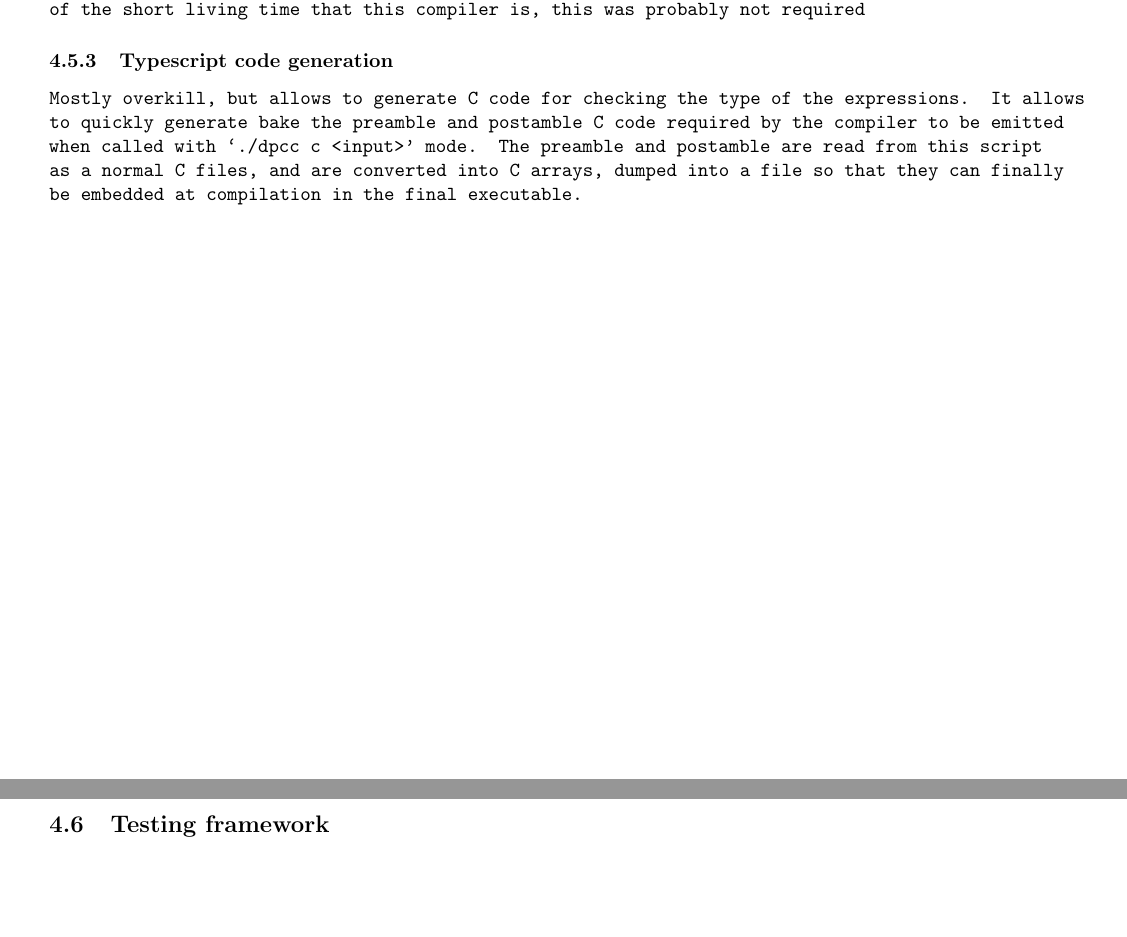
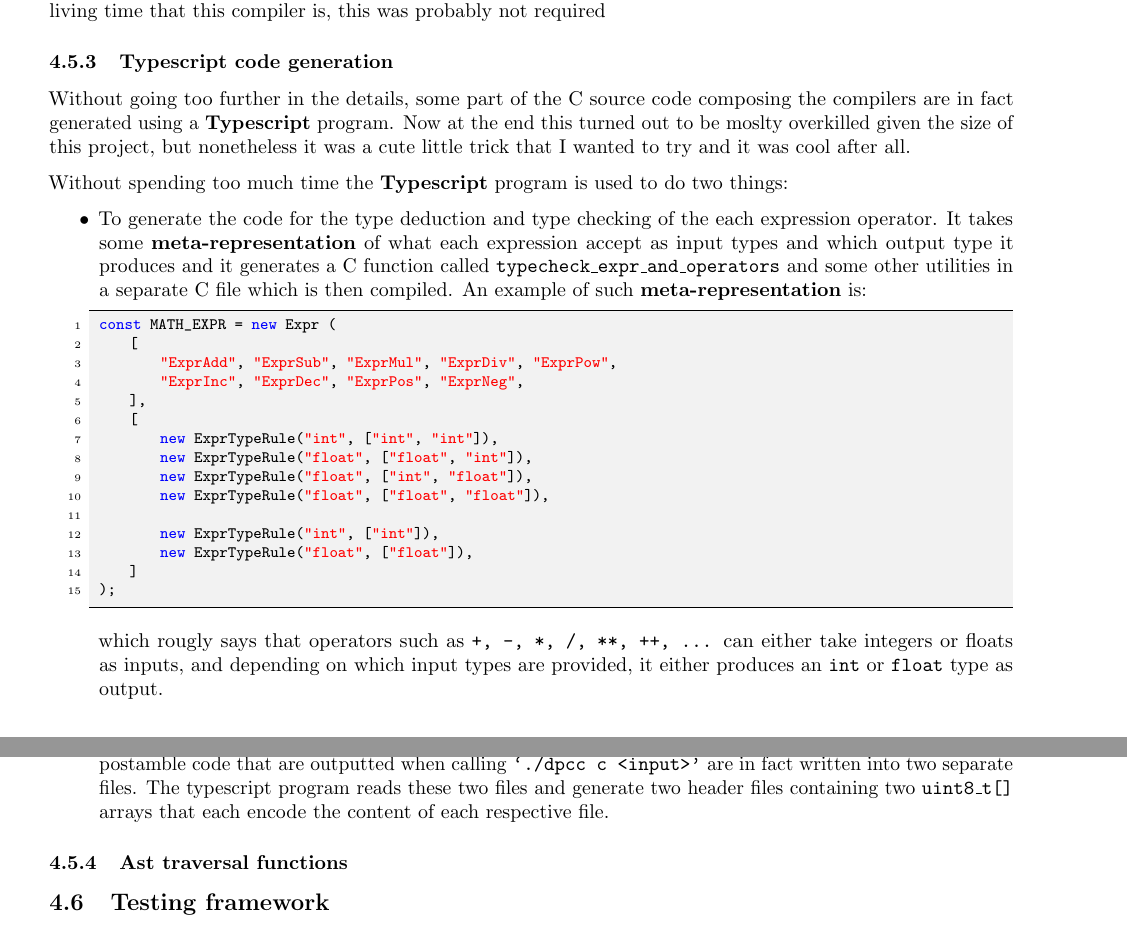
Before and after one commit to dparo/dpcc, a LaTeX document (docs/main.tex): two parts of pages 9 and 10 of 13, joined at a grey line, cut so that both start at the same text, the shorter picture padded with empty space. Compiled offline with pdfLaTeX.

Commit message:
More docs

```diff
--- a/docs/main.tex
+++ b/docs/main.tex
@@ -585,11 +586,46 @@ Given the nature of the short living time that this compiler is, this was probab
 
 \subsubsection{Typescript code generation}
 
-Mostly overkill, but allows to generate C code for checking the type of the expressions.
-It allows to quickly generate bake the preamble and postamble C code required by the compiler
-to be emitted when called with \texttt{`./dpcc c <input>'} mode. The preamble and postamble
-are read from this script as a normal C files, and are converted into C arrays, dumped
-into a file so that they can finally be embedded at compilation in the final executable.
+Without going too further in the details, some part of the C source code composing the compilers are in fact
+generated using a \textbf{Typescript} program. Now at the end this turned out to be moslty overkilled given
+the size of this project, but nonetheless it was a cute little trick that I wanted to try and it was cool
+after all.
+
+Without spending too much time the \textbf{Typescript} program is used to do two things:
+
+\begin{itemize}
+    \item To generate the code for the type deduction and type checking of the each expression operator. It takes
+        some \textbf{meta-representation} of what each expression accept as input types and which output type it produces
+        and it generates a C function called \texttt{typecheck\_expr\_and\_operators} and some other utilities in a separate C file which is then compiled.
+        An example of such \textbf{meta-representation} is:
+        \begin{lstlisting}[language=JS]
+const MATH_EXPR = new Expr (
+    [
+        "ExprAdd", "ExprSub", "ExprMul", "ExprDiv", "ExprPow",
+        "ExprInc", "ExprDec", "ExprPos", "ExprNeg",
+    ],
+    [
+        new ExprTypeRule("int", ["int", "int"]),
+        new ExprTypeRule("float", ["float", "int"]),
+        new ExprTypeRule("float", ["int", "float"]),
+        new ExprTypeRule("float", ["float", "float"]),
+
+        new ExprTypeRule("int", ["int"]),
+        new ExprTypeRule("float", ["float"]),
+    ]
+);
+        \end{lstlisting}
+
+    which rougly says that operators such as \texttt{+, -, *, /, **, ++, \dots} can either take integers or floats as inputs,
+    and depending on which input types are provided, it either produces an \texttt{int} or \texttt{float} type as output.
+
+    \item To embed the required preamble and postamble C code inside the \texttt{dpcc} executable. The preamble and
+        postamble code that are outputted when calling \texttt{`./dpcc c <input>'} are in fact written
+        into two separate files. The typescript program reads these two files and generate two header files
+        containing two \texttt{uint8\_t[]} arrays that each encode the content of each respective file.
+\end{itemize}
+
+
 
 \subsubsection{Ast traversal functions}
 
```
Also changed, not shown: docs/main.pdf, docs/main.tex (3 more changed lines).
